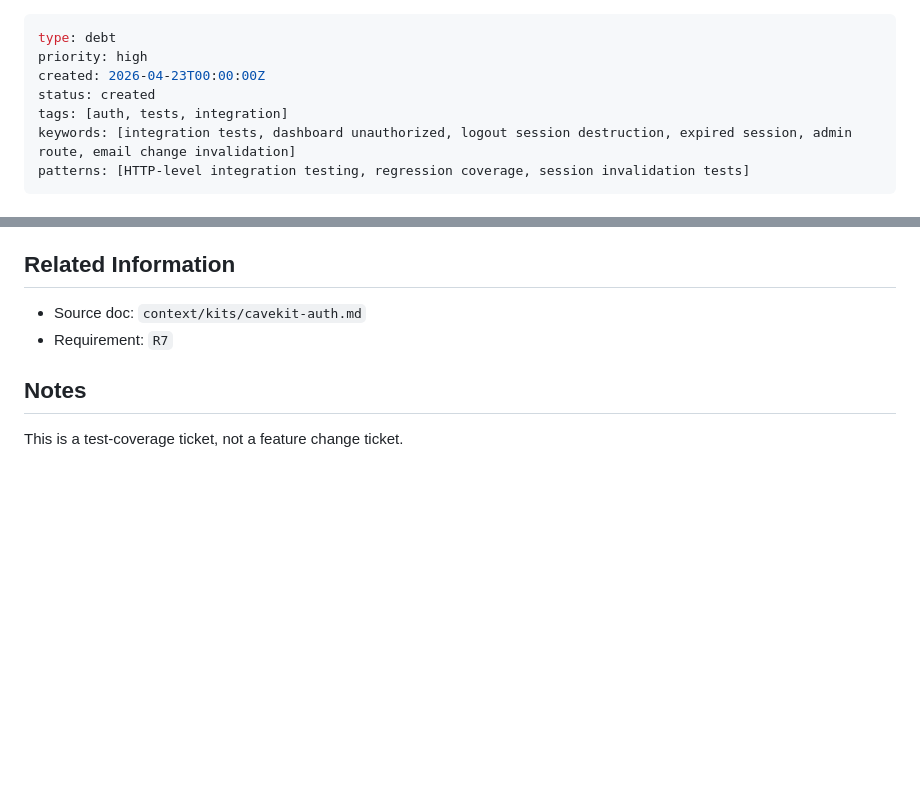
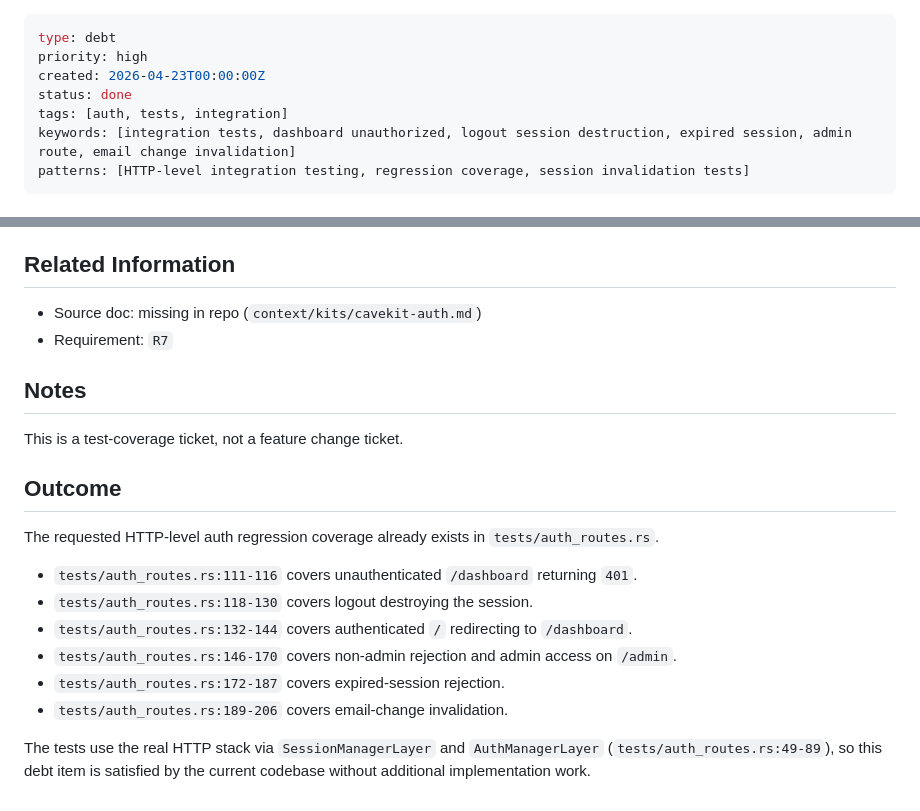
Before and after one commit to janno-p/fbapp-vibe, a Markdown page: thoughts/tickets/debt_cavekit_auth_integration_tests.md, 2 parts joined by grey strips. Drawn GitHub-style; blank space fills up the shorter version.

Commit message:
docs: record auth integration test research

```diff
--- a/thoughts/tickets/debt_cavekit_auth_integration_tests.md
+++ b/thoughts/tickets/debt_cavekit_auth_integration_tests.md
@@ -2,7 +2,7 @@
 type: debt
 priority: high
 created: 2026-04-23T00:00:00Z
-status: created
+status: done
 tags: [auth, tests, integration]
 keywords: [integration tests, dashboard unauthorized, logout session destruction, expired session, admin route, email change invalidation]
 patterns: [HTTP-level integration testing, regression coverage, session invalidation tests]
@@ -73,8 +73,20 @@ The ticket is complete when the listed auth regressions are covered by integrati
 - [ ] Confirm tests exercise the actual HTTP stack.
 
 ## Related Information
-- Source doc: `context/kits/cavekit-auth.md`
+- Source doc: missing in repo (`context/kits/cavekit-auth.md`)
 - Requirement: `R7`
 
 ## Notes
 This is a test-coverage ticket, not a feature change ticket.
+
+## Outcome
+The requested HTTP-level auth regression coverage already exists in `tests/auth_routes.rs`.
+
+- `tests/auth_routes.rs:111-116` covers unauthenticated `/dashboard` returning `401`.
+- `tests/auth_routes.rs:118-130` covers logout destroying the session.
+- `tests/auth_routes.rs:132-144` covers authenticated `/` redirecting to `/dashboard`.
+- `tests/auth_routes.rs:146-170` covers non-admin rejection and admin access on `/admin`.
+- `tests/auth_routes.rs:172-187` covers expired-session rejection.
+- `tests/auth_routes.rs:189-206` covers email-change invalidation.
+
+The tests use the real HTTP stack via `SessionManagerLayer` and `AuthManagerLayer` (`tests/auth_routes.rs:49-89`), so this debt item is satisfied by the current codebase without additional implementation work.
```
Also changed, not shown: docs/ticket-overview.md (+5 -5 lines), thoughts/research/2026-04-23_auth_integration_tests.md (added, +97 -0 lines).
